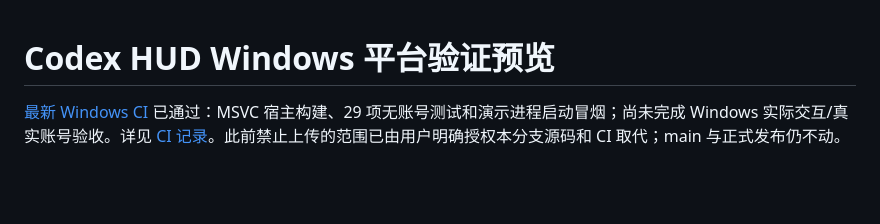
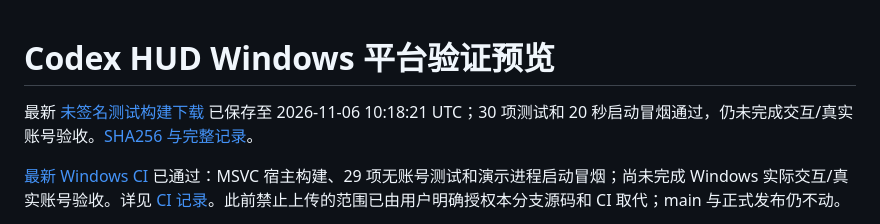
Before and after one commit to WasdTornado/codex-hud, a Markdown page: Windows/README.md, the part around the change. Drawn GitHub-style; blank space fills up the shorter version.

Commit message:
记录测试 artifact 下载、有效期与独立哈希验证 [skip ci]

```diff
--- a/Windows/README.md
+++ b/Windows/README.md
@@ -1,4 +1,6 @@
 # Codex HUD Windows 平台验证预览
+
+最新 [未签名测试构建下载](https://github.com/WasdTornado/codex-hud/actions/runs/41039144452/artifacts/12970425423) 已保存至 2026-11-06 10:18:21 UTC；30 项测试和 20 秒启动冒烟通过，仍未完成交互/真实账号验收。[SHA256 与完整记录](docs/CI-STATUS.md)。
 
 [最新 Windows CI](https://github.com/WasdTornado/codex-hud/actions/runs/41034530956) 已通过：MSVC 宿主构建、29 项无账号测试和演示进程启动冒烟；尚未完成 Windows 实际交互/真实账号验收。详见 [CI 记录](docs/CI-STATUS.md)。此前禁止上传的范围已由用户明确授权本分支源码和 CI 取代；main 与正式发布仍不动。
 
```
Also changed, not shown: Windows/docs/CI-STATUS.md (+19 -0 lines).
